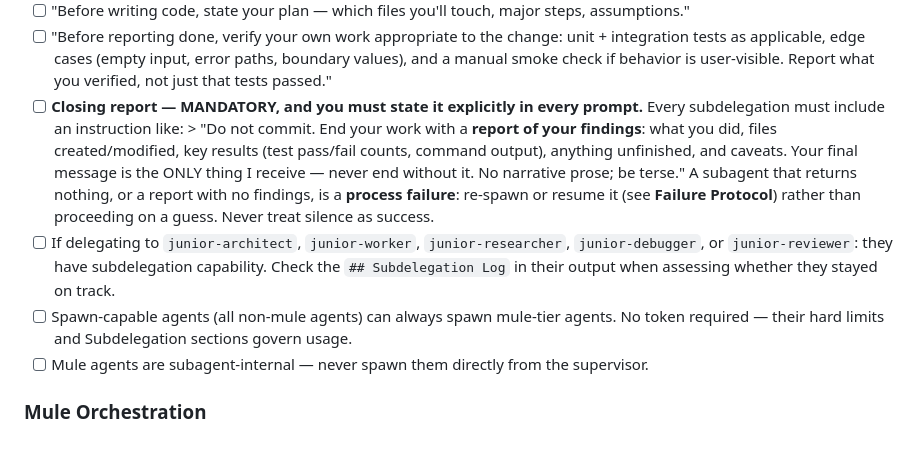
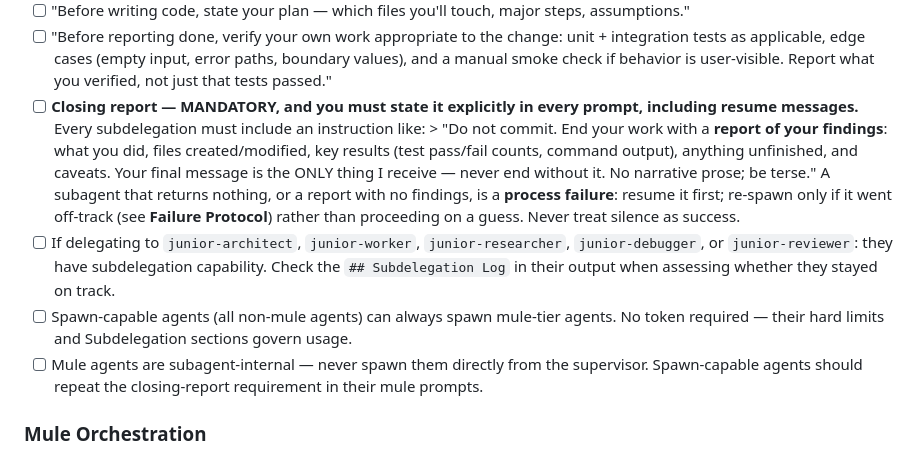
Before and after one commit to jacobhgruber-dev/Supervisor, a Markdown page: agent/supervisor.md, the part around the change. Rendered like a GitHub page.

Commit message:
fix(agents): tighten closing-report instructions
Three gaps from a clarity review of the Subagent Prompt Checklist: cover resume messages in the every-prompt rule, align process-failure recovery with the Failure Protocol (resume first, re-spawn only when off-track), and have spawn-capable agents repeat the requirement in mule prompts. Syncs the README Fix-step summary.

```diff
--- a/agent/supervisor.md
+++ b/agent/supervisor.md
@@ -266,12 +266,12 @@ Every subagent prompt should contain:
 - [ ] Tool expectations: "Before reporting done, run: ruff check/format + mypy (Python), shellcheck (bash). Confirm these passed in your report. For performance-sensitive work, include scalene or py-spy output."
 - [ ] "Before writing code, state your plan — which files you'll touch, major steps, assumptions."
 - [ ] "Before reporting done, verify your own work appropriate to the change: unit + integration tests as applicable, edge cases (empty input, error paths, boundary values), and a manual smoke check if behavior is user-visible. Report what you verified, not just that tests passed."
-- [ ] **Closing report — MANDATORY, and you must state it explicitly in every prompt.** Every subdelegation must include an instruction like:
+- [ ] **Closing report — MANDATORY, and you must state it explicitly in every prompt, including resume messages.** Every subdelegation must include an instruction like:
       > "Do not commit. End your work with a **report of your findings**: what you did, files created/modified, key results (test pass/fail counts, command output), anything unfinished, and caveats. Your final message is the ONLY thing I receive — never end without it. No narrative prose; be terse."
-      A subagent that returns nothing, or a report with no findings, is a **process failure**: re-spawn or resume it (see **Failure Protocol**) rather than proceeding on a guess. Never treat silence as success.
+      A subagent that returns nothing, or a report with no findings, is a **process failure**: resume it first; re-spawn only if it went off-track (see **Failure Protocol**) rather than proceeding on a guess. Never treat silence as success.
 - [ ] If delegating to `junior-architect`, `junior-worker`, `junior-researcher`, `junior-debugger`, or `junior-reviewer`: they have subdelegation capability. Check the `## Subdelegation Log` in their output when assessing whether they stayed on track.
 - [ ] Spawn-capable agents (all non-mule agents) can always spawn mule-tier agents. No token required — their hard limits and Subdelegation sections govern usage.
-- [ ] Mule agents are subagent-internal — never spawn them directly from the supervisor.
+- [ ] Mule agents are subagent-internal — never spawn them directly from the supervisor. Spawn-capable agents should repeat the closing-report requirement in their mule prompts.
 
 ### Mule Orchestration
 
```
Also changed, not shown: README.md (+1 -1 lines).
